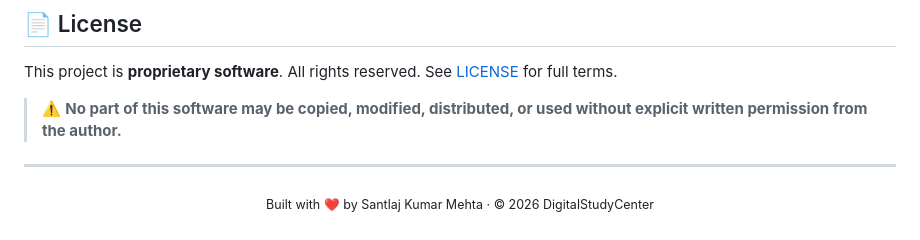
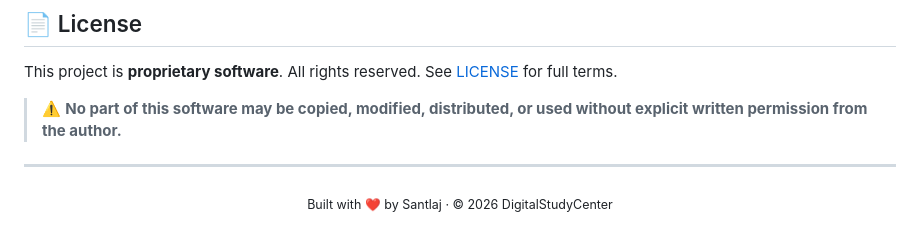
Before and after one commit to Santlaj/DigitalStudyCenter, a Markdown page: README.md, the part around the change. Drawn GitHub-style.

```diff
--- a/README.md
+++ b/README.md
@@ -247,5 +247,5 @@ See [LICENSE](./LICENSE) for full terms.
 ---
 
 <p align="center">
-  <sub>Built with ❤️ by Santlaj Kumar Mehta · © 2026 DigitalStudyCenter</sub>
+  <sub>Built with ❤️ by Santlaj · © 2026 DigitalStudyCenter</sub>
 </p>
```
